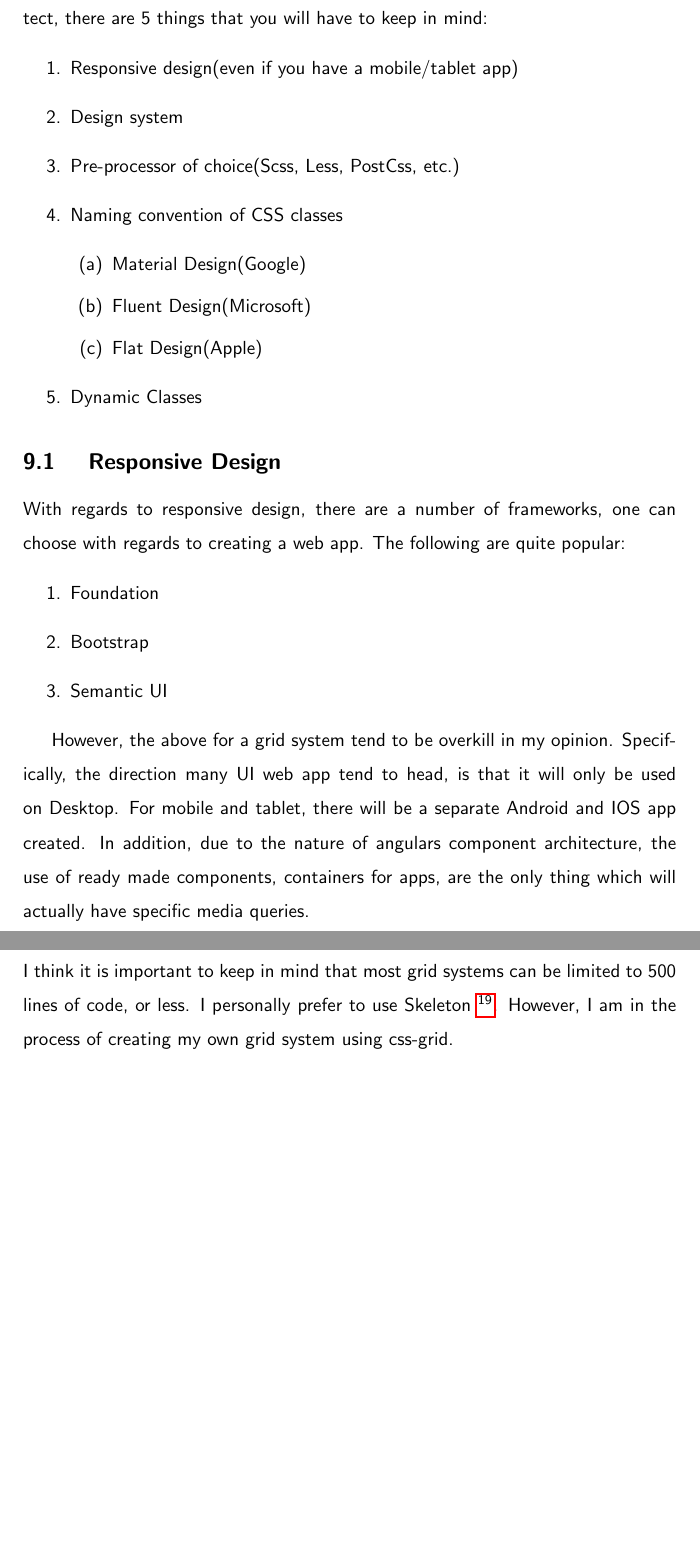
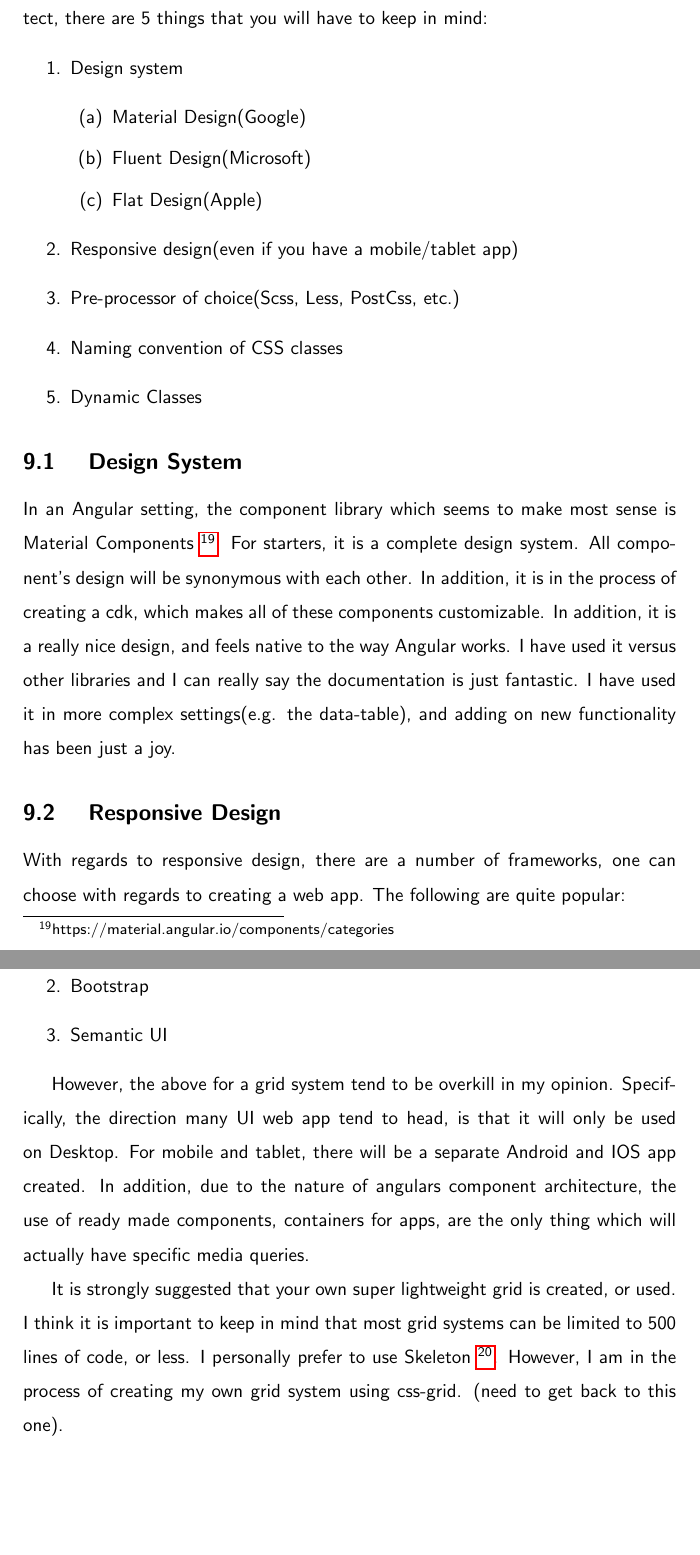
Before and after one commit to razroo/angular-content, a LaTeX document (main.tex, which reads styling-a-component/styling-a-component.tex): two parts of pages 26 and 27 of 27, joined at a grey line, cut so that both start at the same text, the shorter picture padded with empty space. Compiled offline with pdfLaTeX.

Commit message:
Benchmark progress towards explaining the value of using material design components.

```diff
--- a/styling-a-component/styling-a-component.tex
+++ b/styling-a-component/styling-a-component.tex
@@ -4,17 +4,30 @@
 Styling a component, of course, is a very complex topic. With styling, as an
 architect, there are 5 things that you will have to keep in mind:
 \begin{enumerate}
-  \item Responsive design(even if you have a mobile/tablet app)
   \item Design system
-  \item Pre-processor of choice(Scss, Less, PostCss, etc.)
-  \item Naming convention of CSS classes
     \begin{enumerate}
       \item Material Design(Google)
       \item Fluent Design(Microsoft)
       \item Flat Design(Apple)
     \end{enumerate}
+  \item Responsive design(even if you have a mobile/tablet app)
+  \item Pre-processor of choice(Scss, Less, PostCss, etc.)
+  \item Naming convention of CSS classes
   \item Dynamic Classes
 \end{enumerate}
+
+\subsection{ Design System }
+In an Angular setting, the component library which seems to make most sense is
+Material Components
+\footnote{https://material.angular.io/components/categories}. For starters, it
+is a complete design system. All component's design will be synonymous with
+each other. In addition, it is in the process of creating a cdk, which makes
+all of these components customizable. In addition, it is a really nice design,
+and feels native to the way Angular works. I have used it versus other libraries
+and I can really say the documentation is just fantastic. I have used it in more
+complex settings(e.g. the data-table), and adding on new functionality has been
+just a joy.
+
 
 \subsection{ Responsive Design }
 With regards to responsive design, there are a number of frameworks, one can
@@ -36,4 +49,4 @@ It is strongly suggested that your own super lightweight grid is created, or
 used. I think it is important to keep in mind that most grid systems can be
 limited to 500 lines of code, or less. I personally prefer to use Skeleton
 \footnote{http://getskeleton.com/\#grid}. However, I am in the process of
-creating my own grid system using css-grid.
+creating my own grid system using css-grid. (need to get back to this one).
```
